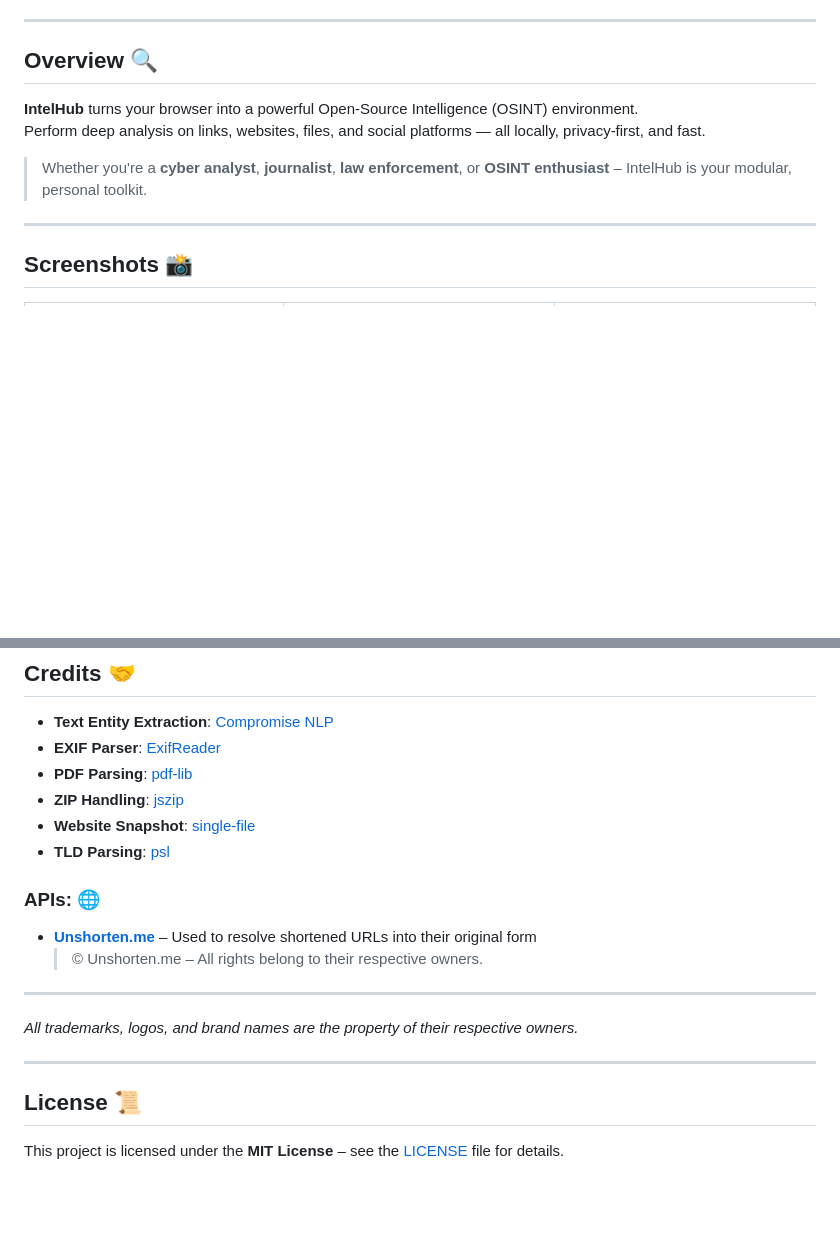
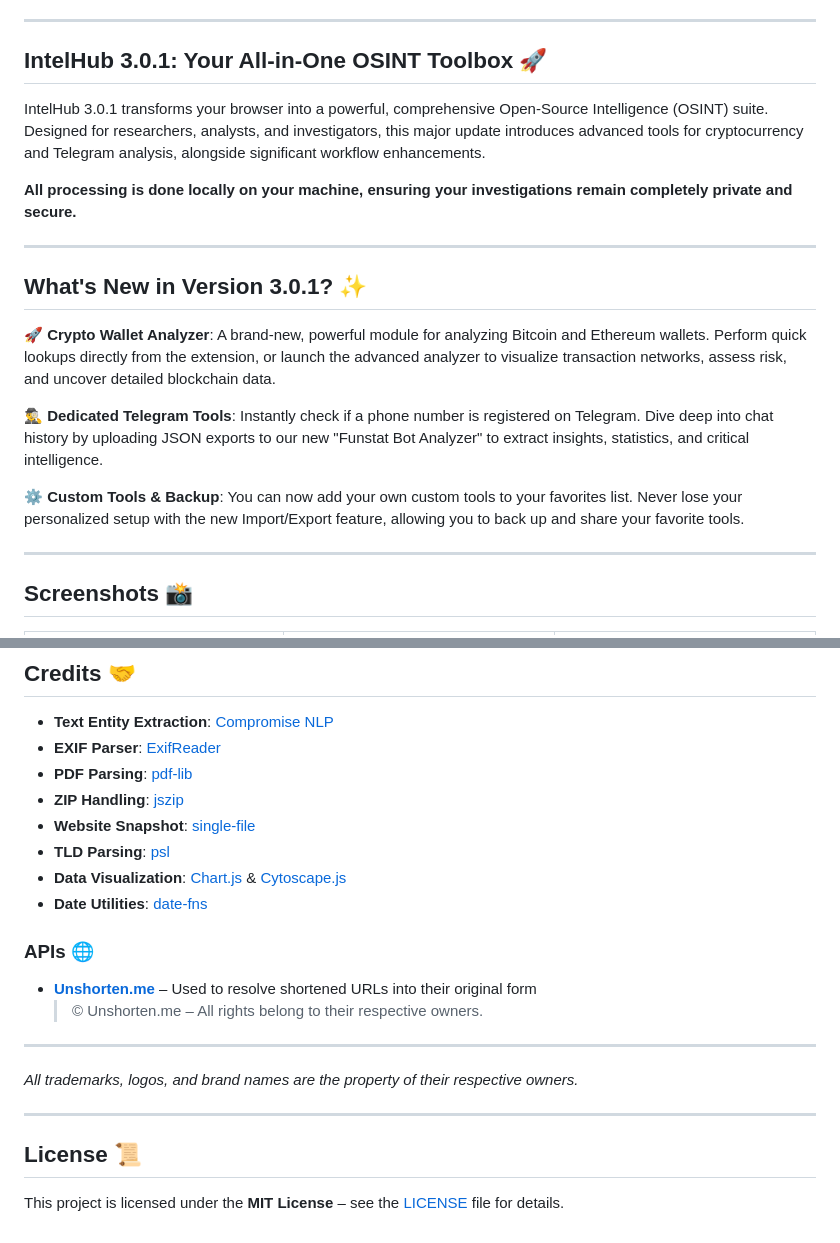
Before and after one commit to tomsec8/IntelHub, a Markdown page: README.md, 2 parts joined by grey strips. GitHub-like rendering; blank space fills up the shorter version.

```diff
--- a/README.md
+++ b/README.md
@@ -12,12 +23,21 @@ A modern and intuitive Chrome extension that brings your favorite OSINT tools, m
 
 ---
 
-## Overview 🔍
+## IntelHub 3.0.1: Your All-in-One OSINT Toolbox 🚀
 
-**IntelHub** turns your browser into a powerful Open-Source Intelligence (OSINT) environment.
-Perform deep analysis on links, websites, files, and social platforms — all locally, privacy-first, and fast.
+IntelHub 3.0.1 transforms your browser into a powerful, comprehensive Open-Source Intelligence (OSINT) suite. Designed for researchers, analysts, and investigators, this major update introduces advanced tools for cryptocurrency and Telegram analysis, alongside significant workflow enhancements.
 
-> Whether you're a **cyber analyst**, **journalist**, **law enforcement**, or **OSINT enthusiast** – IntelHub is your modular, personal toolkit.
+**All processing is done locally on your machine, ensuring your investigations remain completely private and secure.**
+
+---
+
+## What's New in Version 3.0.1? ✨
+
+🚀 **Crypto Wallet Analyzer**: A brand-new, powerful module for analyzing Bitcoin and Ethereum wallets. Perform quick lookups directly from the extension, or launch the advanced analyzer to visualize transaction networks, assess risk, and uncover detailed blockchain data.
+
+🕵️‍♂️ **Dedicated Telegram Tools**: Instantly check if a phone number is registered on Telegram. Dive deep into chat history by uploading JSON exports to our new "Funstat Bot Analyzer" to extract insights, statistics, and critical intelligence.
+
+⚙️ **Custom Tools & Backup**: You can now add your own custom tools to your favorites list. Never lose your personalized setup with the new Import/Export feature, allowing you to back up and share your favorite tools.
 
 ---
 
@@ -135,8 +216,10 @@ Pull requests and suggestions are welcome!
 - **ZIP Handling**: [jszip](https://github.com/Stuk/jszip)
 - **Website Snapshot**: [single-file](https://github.com/gildas-lormeau/SingleFile)
 - **TLD Parsing**: [psl](https://github.com/lupomontero/psl)
+- **Data Visualization**: [Chart.js](https://github.com/chartjs/Chart.js) & [Cytoscape.js](https://github.com/cytoscape/cytoscape.js)
+- **Date Utilities**: [date-fns](https://github.com/date-fns/date-fns)
 
-### APIs: 🌐
+### APIs 🌐
 - **[Unshorten.me](https://unshorten.me)** – Used to resolve shortened URLs into their original form
   > © Unshorten.me – All rights belong to their respective owners.
 
@@ -146,6 +229,6 @@ Pull requests and suggestions are welcome!
 
 ---
 
-## License  📜
+## License 📜
 
 This project is licensed under the **MIT License** – see the [LICENSE](LICENSE) file for details.
```
Also changed, not shown: other parts of README.md (+122 -50 lines).
